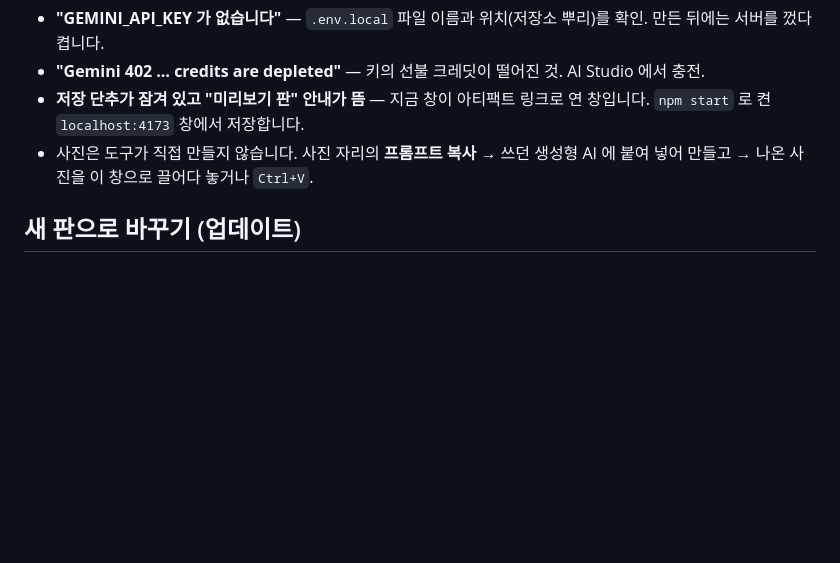
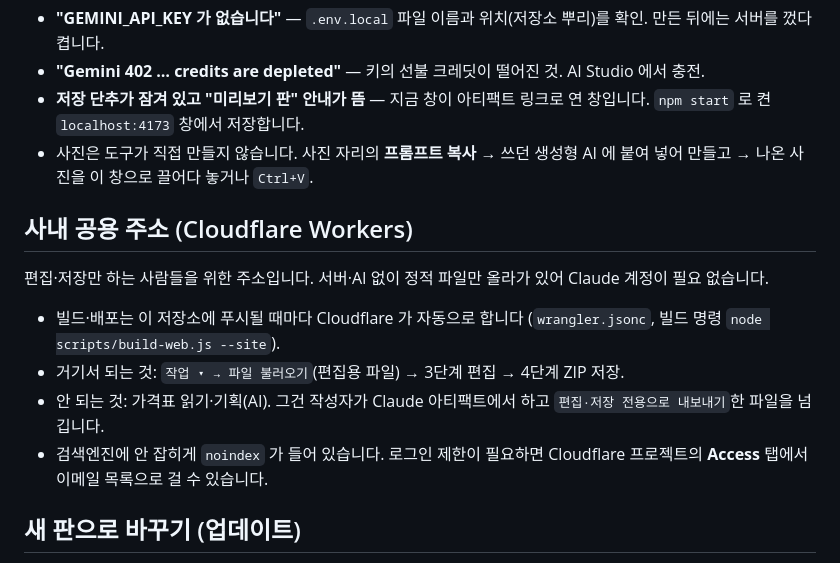
Before and after one commit to ming87-star/CRETEC_test, a Markdown page: README.md, the part around the change. Drawn GitHub-style; blank space fills up the shorter version.

Commit message:
README: 사내 공용 주소(Cloudflare Workers) 운영 방법
Co-Authored-By: Claude Fable 5.1 <noreply@anthropic.com>
Claude-Session: https://claude.ai/code/session_01JmMUeuDYBbjxpf8tUTmkyk

```diff
--- a/README.md
+++ b/README.md
@@ -73,6 +73,15 @@ npm start
 - **저장 단추가 잠겨 있고 "미리보기 판" 안내가 뜸** — 지금 창이 아티팩트 링크로 연 창입니다. `npm start` 로 켠 `localhost:4173` 창에서 저장합니다.
 - 사진은 도구가 직접 만들지 않습니다. 사진 자리의 **프롬프트 복사** → 쓰던 생성형 AI 에 붙여 넣어 만들고 → 나온 사진을 이 창으로 끌어다 놓거나 `Ctrl+V`.
 
+## 사내 공용 주소 (Cloudflare Workers)
+
+편집·저장만 하는 사람들을 위한 주소입니다. 서버·AI 없이 정적 파일만 올라가 있어 Claude 계정이 필요 없습니다.
+
+- 빌드·배포는 이 저장소에 푸시될 때마다 Cloudflare 가 자동으로 합니다 (`wrangler.jsonc`, 빌드 명령 `node scripts/build-web.js --site`).
+- 거기서 되는 것: `작업 ▾ → 파일 불러오기`(편집용 파일) → 3단계 편집 → 4단계 ZIP 저장.
+- 안 되는 것: 가격표 읽기·기획(AI). 그건 작성자가 Claude 아티팩트에서 하고 `편집·저장 전용으로 내보내기`한 파일을 넘깁니다.
+- 검색엔진에 안 잡히게 `noindex` 가 들어 있습니다. 로그인 제한이 필요하면 Cloudflare 프로젝트의 **Access** 탭에서 이메일 목록으로 걸 수 있습니다.
+
 ## 새 판으로 바꾸기 (업데이트)
 
 ZIP 을 다시 받아 풀고, 그 안의 파일들을 기존 폴더(`C:\상세페이지`)에 **덮어쓰기** 하면 됩니다.
```
